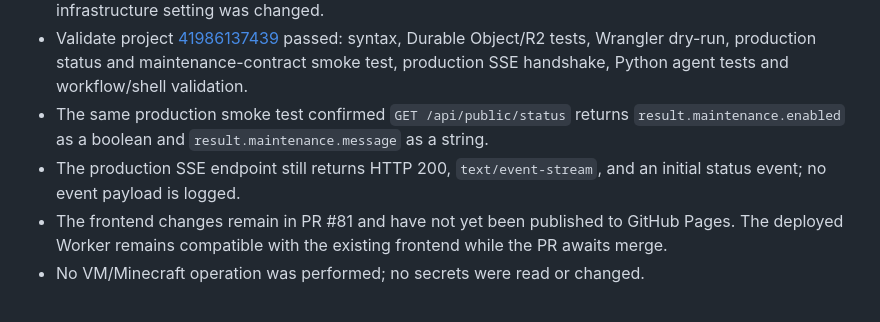
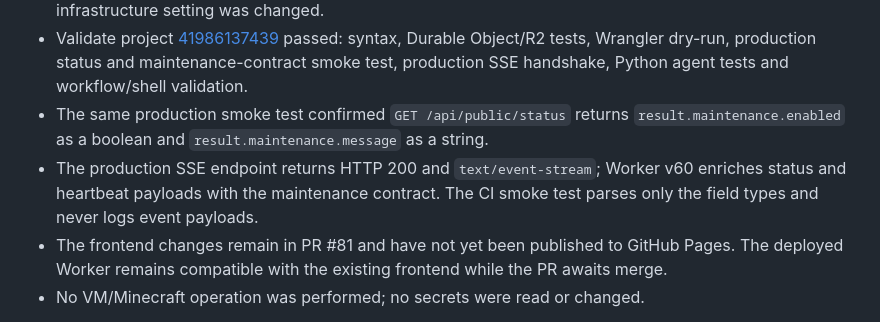
Before and after one commit to LMhdez/mc-start, a Markdown page: cloudflare/DEPLOYMENT-RUNBOOK.md, the part around one of its changes. GitHub-like rendering.

Commit message:
docs(runbook): record Worker v60 maintenance-aware SSE deployment

```diff
--- a/cloudflare/DEPLOYMENT-RUNBOOK.md
+++ b/cloudflare/DEPLOYMENT-RUNBOOK.md
@@ -7,7 +7,7 @@
 - `compatibility_date` remains `2026-10-30`; `usage_model` remains `standard`. Existing observability remains enabled with logs active and traces disabled. No plan, billing, payment, R2 bucket, Azure VM or infrastructure setting was changed.
 - Validate project [41986137439](https://github.com/LMhdez/mc-start/actions/runs/41986137439) passed: syntax, Durable Object/R2 tests, Wrangler dry-run, production status and maintenance-contract smoke test, production SSE handshake, Python agent tests and workflow/shell validation.
 - The same production smoke test confirmed `GET /api/public/status` returns `result.maintenance.enabled` as a boolean and `result.maintenance.message` as a string.
-- The production SSE endpoint still returns HTTP 200, `text/event-stream`, and an initial status event; no event payload is logged.
+- The production SSE endpoint returns HTTP 200 and `text/event-stream`; Worker v60 enriches status and heartbeat payloads with the maintenance contract. The CI smoke test parses only the field types and never logs event payloads.
 - The frontend changes remain in PR #81 and have not yet been published to GitHub Pages. The deployed Worker remains compatible with the existing frontend while the PR awaits merge.
 - No VM/Minecraft operation was performed; no secrets were read or changed.
 
```
Also changed, not shown: other parts of cloudflare/DEPLOYMENT-RUNBOOK.md (+1 -1 lines).
